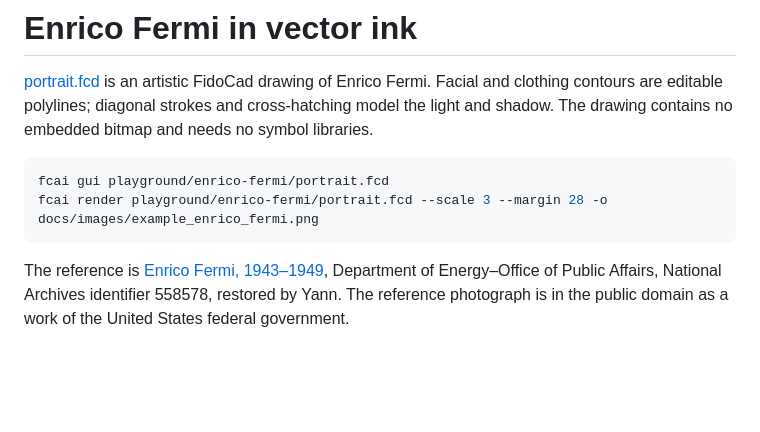
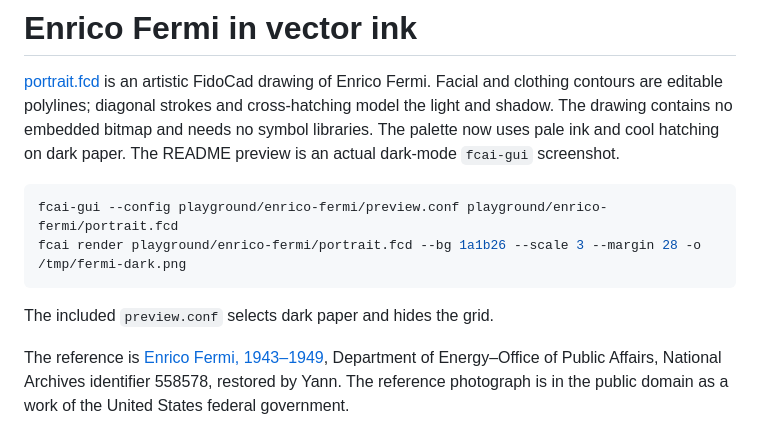
Before and after one commit to DanteCpp/FidoCadAI, a Markdown page: playground/enrico-fermi/README.md, the part around the change. Rendered like a GitHub page; blank space fills up the shorter version.

````diff
--- a/playground/enrico-fermi/README.md
+++ b/playground/enrico-fermi/README.md
@@ -3,12 +3,16 @@
 [portrait.fcd](portrait.fcd) is an artistic FidoCad drawing of Enrico Fermi.
 Facial and clothing contours are editable polylines; diagonal strokes and
 cross-hatching model the light and shadow. The drawing contains no embedded
-bitmap and needs no symbol libraries.
+bitmap and needs no symbol libraries. The palette now uses pale ink and cool
+hatching on dark paper. The README preview is an actual dark-mode `fcai-gui`
+screenshot.
 
 ```sh
-fcai gui playground/enrico-fermi/portrait.fcd
-fcai render playground/enrico-fermi/portrait.fcd --scale 3 --margin 28 -o docs/images/example_enrico_fermi.png
+fcai-gui --config playground/enrico-fermi/preview.conf playground/enrico-fermi/portrait.fcd
+fcai render playground/enrico-fermi/portrait.fcd --bg 1a1b26 --scale 3 --margin 28 -o /tmp/fermi-dark.png
 ```
+
+The included `preview.conf` selects dark paper and hides the grid.
 
 The reference is [Enrico Fermi, 1943–1949](https://commons.wikimedia.org/wiki/File:Enrico_Fermi_1943-49.jpg),
 Department of Energy–Office of Public Affairs, National Archives identifier
````
Also changed, not shown: README.md (+12 -9 lines), playground/unifilar/README.md (+50 -12 lines), docs/images/circuit_ds4_flash.png (deleted), docs/images/deepseek_decoder_detail.png (deleted), docs/images/example_enrico_fermi.png, docs/images/example_unifilar.png, 5 other files.
